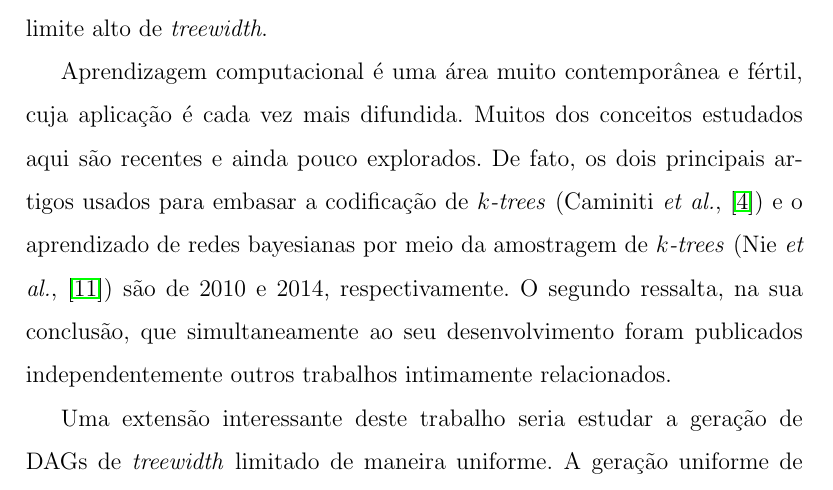
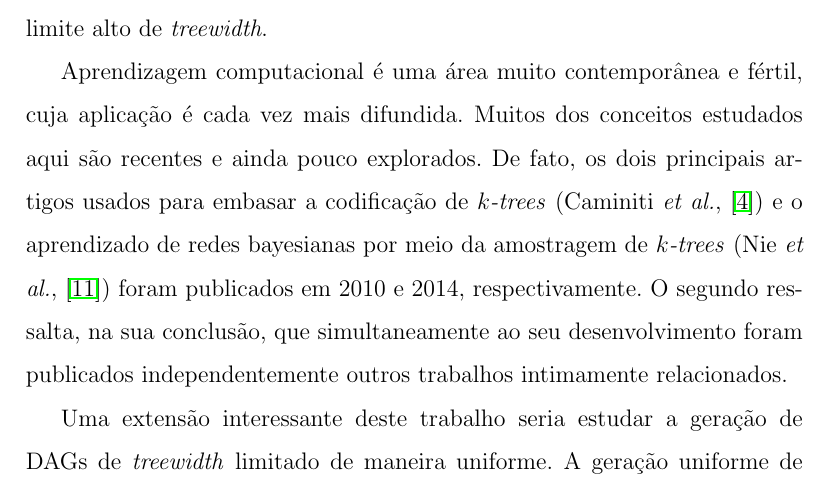
Before and after one commit to tmadeira/ktrees, a LaTeX thesis (doc/monografia/monografia.tex, which reads doc/monografia/conclusao.tex): part of page 40 of 43, cut so that both start at the same text. Compiled offline with pdfLaTeX.

Commit message:
monografia: pequeno ajuste na conclusao

```diff
--- a/doc/monografia/conclusao.tex
+++ b/doc/monografia/conclusao.tex
@@ -3,7 +3,7 @@
 
 O principal produto deste trabalho de conclusão de curso é a biblioteca implementada em \emph{Go} para codificação e geração uniforme de \emph{$k$-trees} em tempo linear desenvolvida no capítulo \ref{cap:geracao}. Os experimentos realizados no capítulo \ref{cap:aprendizado} mostram como essa biblioteca pode ser usada na prática no aprendizado da estrutura de redes bayesianas com \emph{treewidth} limitado a partir da amostragem de \emph{$k$-trees}. O método usado é eficiente e funciona com grandes domínios e limite alto de \emph{treewidth}.
 
-Aprendizagem computacional é uma área muito contemporânea e fértil, cuja aplicação é cada vez mais difundida. Muitos dos conceitos estudados aqui são recentes e ainda pouco explorados. De fato, os dois principais artigos usados para embasar a codificação de \emph{$k$-trees} (Caminiti \emph{et al.}, \cite{caminiti}) e o aprendizado de redes bayesianas por meio da amostragem de \emph{$k$-trees} (Nie \emph{et al.}, \cite{maua}) são de 2010 e 2014, respectivamente. O segundo ressalta, na sua conclusão, que simultaneamente ao seu desenvolvimento foram publicados independentemente outros trabalhos intimamente relacionados.
+Aprendizagem computacional é uma área muito contemporânea e fértil, cuja aplicação é cada vez mais difundida. Muitos dos conceitos estudados aqui são recentes e ainda pouco explorados. De fato, os dois principais artigos usados para embasar a codificação de \emph{$k$-trees} (Caminiti \emph{et al.}, \cite{caminiti}) e o aprendizado de redes bayesianas por meio da amostragem de \emph{$k$-trees} (Nie \emph{et al.}, \cite{maua}) foram publicados em 2010 e 2014, respectivamente. O segundo ressalta, na sua conclusão, que simultaneamente ao seu desenvolvimento foram publicados independentemente outros trabalhos intimamente relacionados.
 
 Uma extensão interessante deste trabalho seria estudar a geração de DAGs de \emph{treewidth} limitado de maneira uniforme. A geração uniforme de \emph{$k$-trees} não resolve esse problema, porque mais de um DAG pode ser gerado a partir da mesma \emph{$k$-tree} e um DAG é a \emph{partial $k$-tree} de mais de uma \emph{$k$-tree}. Até onde sabemos, não há trabalhos publicados nessa direção.
 
```
Also changed, not shown: doc/monografia/monografia.pdf.
